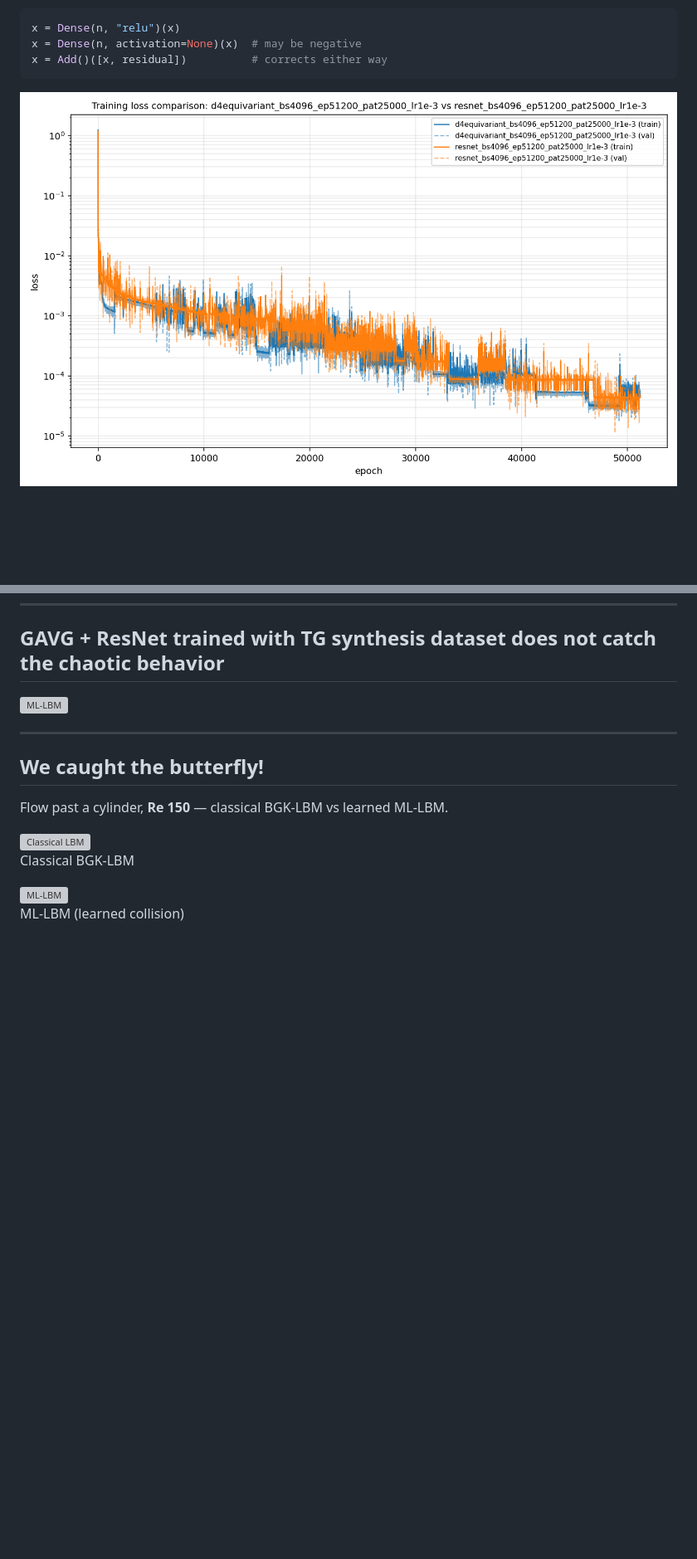
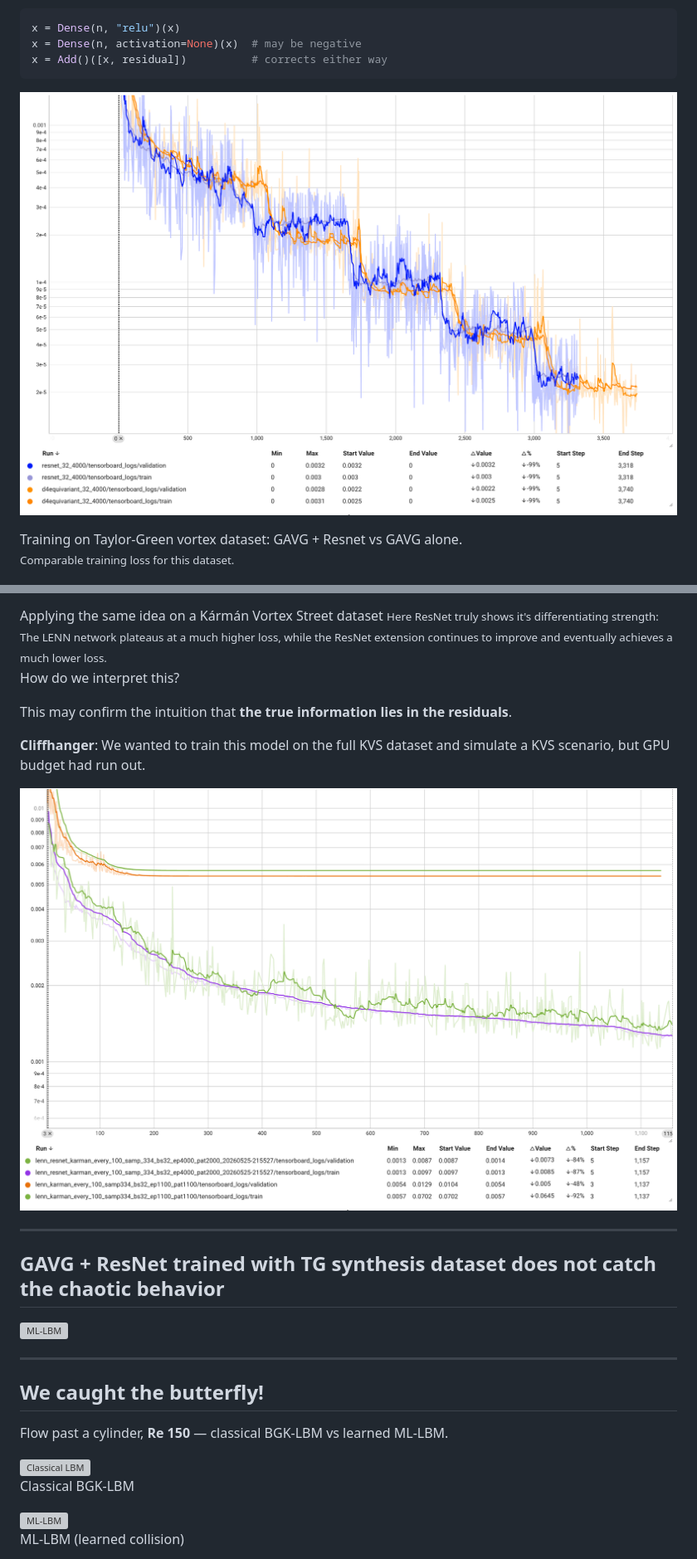
Before and after one commit to ML4PhA-G11/presentation, a Markdown page: talk.md, 2 parts joined by grey strips. Shown: that part at 83% size. Rendered like a GitHub page; pictures changed too: assets/training-loss-gavg_vs_resnet.png, assets/training-loss-lenn-vs-lenn-resnet.png (added); blank space fills up the shorter version; grey boxes are pictures that could not be loaded.

Commit message:
Add Resnet + LENN slides

```diff
--- a/talk.md
+++ b/talk.md
@@ -538,8 +538,13 @@ x = Add()([x, residual])          # corrects either way
 </div>
 <div>
 
+
 ![ResNet experiment](assets/training-loss-gavg_vs_resnet.png)
 <!-- .element: style="width:100%; border-radius:6px;" -->
+<p class="cap">
+Training on Taylor-Green vortex dataset: GAVG + Resnet vs GAVG alone.<br>
+<small>Comparable training loss for this dataset.</small>
+</p>
 
 </div>
 </div>
@@ -549,3 +636,38 @@ x = Add()([x, residual])          # corrects either way
+<div class="cols">
+<div style="text-align:left; flex:3">
+Applying the same idea on a Kármán Vortex Street dataset
+<small>Here ResNet truly shows it's differentiating strength:
+The LENN network plateaus at a much higher loss, while the ResNet extension continues to improve and eventually achieves a much lower loss.
+</small>
+
+How do we interpret this?
+<small>
+
+This may confirm the intuition that **the true information lies in the residuals**.
+
+</small>
+<!-- The Kármán Vortex Street dataset is more complex and chaotic than the Taylor–Green vortex, which may require a more flexible model to capture its dynamics accurately. The ResNet architecture, with its ability to learn residuals, may be better suited to capture the nuances of the Kármán Vortex Street dataset, while the LENN alone may struggle to fit the data as effectively. -->
+ <!-- This suggests that the residual connections in the ResNet architecture are helping to capture the complex dynamics of the Kármán Vortex Street dataset more effectively than the LENN alone.
+ -->
+
+<div class="fragment fade-in">
+
+**Cliffhanger**: We wanted to train this model on the full KVS dataset and simulate a KVS scenario, but GPU budget had run out.
+
+</div>
+
+</div>
+
+<div style="flex:2">
+
+<img src="assets/training-loss-lenn-vs-lenn-resnet.png" style="width:100%; max-height:300px; object-fit:contain; border-radius:6px;">
+
+
+</div>
+</div>
+
+---
+
 
 ## GAVG + ResNet trained with TG synthesis dataset does not catch the chaotic behavior
 
```
Also changed, not shown: other parts of talk.md (+82 -0 lines), assets/equivariant-matrix-d4.png (added), assets/training-loss-gavg-resnet-vs-lenn.png (added).
